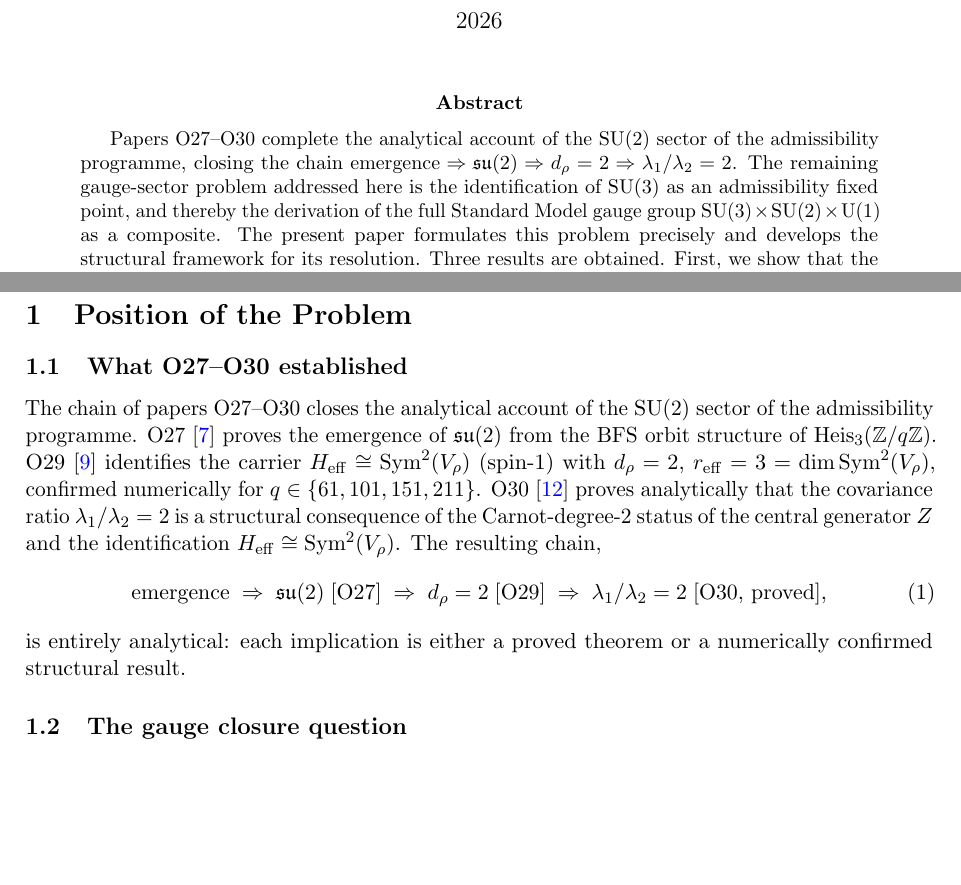
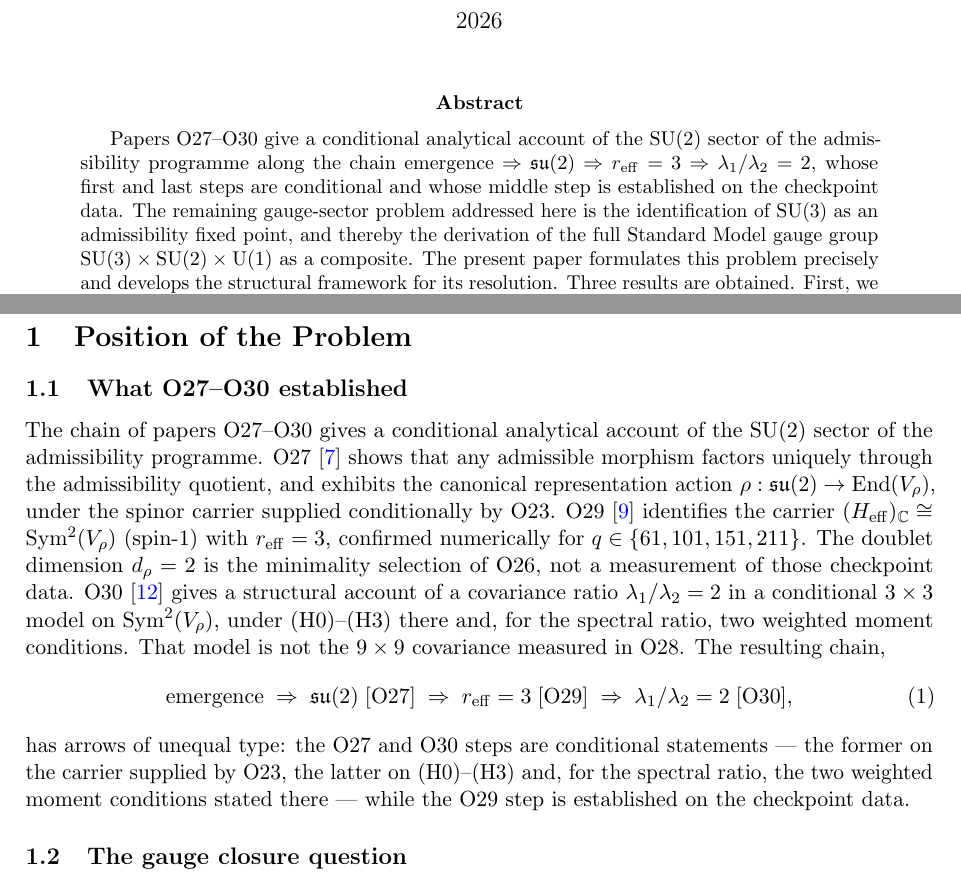
Before and after one commit to Cosmochrony/spectral-o31, a LaTeX paper (tex/Spectral-O31.tex): two parts of pages 1 and 4 of 19 before the commit and two parts of pages 1 and 4 of 20 after it, joined at a grey line, cut so that both start at the same text, the shorter picture padded with empty space. Compiled offline with pdfLaTeX.

Commit message:
Freeze the unreleased half of the O27/O30 corrective cascade
The cascade source half shipped on 28 August: O27 2.0 (Open Vector Lift), O25 1.5 and the Gauge
Structure Note 2.0, after O31 withdrawal notice on 23 August. This half never left the disk, so the
public corpus states the retraction in its sources and the superseded claim in its consumers.

Committed to a working branch, not published. It carries two FAIL reviews and needs a fresh review of
the exact artefact, in dependency order, before any deposit.

```diff
--- a/tex/Spectral-O31.tex
+++ b/tex/Spectral-O31.tex
@@ -60,9 +60,11 @@ Towards the Complete Standard Model Gauge Group}\\[0.5em]
   \maketitle
 
   \begin{abstract}
-    Papers O27--O30 complete the analytical account of the $\SU(2)$ sector of the admissibility
-    programme, closing the chain
-    $\text{emergence} \Rightarrow \mathfrak{su}(2) \Rightarrow d_\rho = 2 \Rightarrow \lambda_1/\lambda_2 = 2$.
+    Papers O27--O30 give a conditional analytical account of the $\SU(2)$ sector of the
+    admissibility programme along the chain
+    $\text{emergence} \Rightarrow \mathfrak{su}(2) \Rightarrow r_{\mathrm{eff}} = 3 \Rightarrow \lambda_1/\lambda_2 = 2$,
+    whose first and last steps are conditional and whose middle step is established on the
+    checkpoint data.
     The remaining gauge-sector problem addressed here is the identification of
     $\SU(3)$ as an admissibility fixed point, and thereby the derivation of the full Standard Model
     gauge group $\SU(3) \times \SU(2) \times \mathrm{U}(1)$ as a composite.
@@ -131,24 +133,31 @@ Towards the Complete Standard Model Gauge Group}\\[0.5em]
     \subsection{What O27--O30 established}
       \label{ssec:o27-o30}
 
-      The chain of papers O27--O30 closes the analytical account of the $\SU(2)$ sector of the
-      admissibility programme.
-      O27~\cite{Beau2026a31} proves the emergence of $\mathfrak{su}(2)$ from the BFS orbit structure
-      of $\Heis_3(\Z/q\Z)$.
-      O29~\cite{Beau2026a33} identifies the carrier $H_{\mathrm{eff}} \cong \Sym^2(\Vr)$ (spin-$1$) with
-      $\dr = 2$, $r_{\mathrm{eff}} = 3 = \dim \Sym^2(\Vr)$, confirmed numerically for $q \in \{61, 101, 151, 211\}$.
-      O30~\cite{Beau2026a34} proves analytically that the covariance ratio $\lambda_1/\lambda_2 = 2$
-      is a structural consequence of the Carnot-degree-2 status of the central generator~$Z$ and the
-      identification $H_{\mathrm{eff}} \cong \Sym^2(\Vr)$.
+      The chain of papers O27--O30 gives a conditional analytical account of the $\SU(2)$ sector of
+      the admissibility programme.
+      O27~\cite{Beau2026a31} shows that any admissible morphism factors uniquely through the
+      admissibility quotient, and exhibits the canonical representation action
+      $\rho : \mathfrak{su}(2) \to \End(\Vr)$, under the spinor carrier supplied conditionally by
+      O23.
+      O29~\cite{Beau2026a33} identifies the carrier $(H_{\mathrm{eff}})_{\mathbb{C}} \cong \Sym^2(\Vr)$
+      (spin-$1$) with $r_{\mathrm{eff}} = 3$, confirmed numerically for $q \in \{61, 101, 151, 211\}$.
+      The doublet dimension $\dr = 2$ is the minimality selection of O26, not a measurement of
+      those checkpoint data.
+      O30~\cite{Beau2026a34} gives a structural account of a covariance ratio
+      $\lambda_1/\lambda_2 = 2$ in a conditional $3\times3$ model on $\Sym^2(\Vr)$, under
+      (H0)--(H3) there and, for the spectral ratio, two weighted moment conditions.
+      That model is not the $9\times9$ covariance measured in O28.
       The resulting chain,
       \begin{equation}
         \label{eq:su2-chain}
         \text{emergence} \;\Rightarrow\; \mathfrak{su}(2)\;\text{[O27]}
-        \;\Rightarrow\; d_\rho = 2\;\text{[O29]}
-        \;\Rightarrow\; \lambda_1/\lambda_2 = 2\;\text{[O30, proved]},
+        \;\Rightarrow\; r_{\mathrm{eff}} = 3\;\text{[O29]}
+        \;\Rightarrow\; \lambda_1/\lambda_2 = 2\;\text{[O30]},
       \end{equation}
-      is entirely analytical: each implication is either a proved theorem or a numerically confirmed
-      structural result.
+      has arrows of unequal type: the O27 and O30 steps are conditional statements --- the former on
+      the carrier supplied by O23, the latter on (H0)--(H3) and, for the spectral ratio,
+      the two weighted moment conditions stated there --- while the O29 step is established on the checkpoint
+      data.
 
     \subsection{The gauge closure question}
       \label{ssec:gauge-closure}
```
